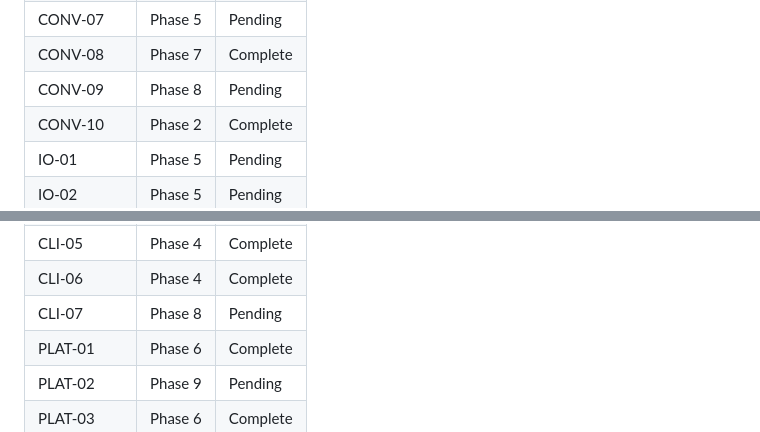
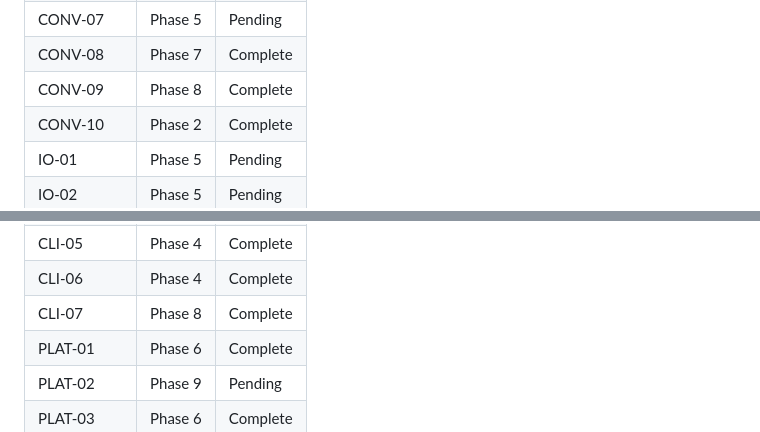
Before and after one commit to noahkiss/markshift, a Markdown page: .planning/REQUIREMENTS.md, 2 parts joined by grey strips. GitHub-like rendering.

```diff
--- a/.planning/REQUIREMENTS.md
+++ b/.planning/REQUIREMENTS.md
@@ -109,7 +109,7 @@ Which phases cover which requirements. Updated during roadmap creation.
 | CONV-06 | Phase 3 | Complete |
 | CONV-07 | Phase 5 | Pending |
 | CONV-08 | Phase 7 | Complete |
-| CONV-09 | Phase 8 | Pending |
+| CONV-09 | Phase 8 | Complete |
 | CONV-10 | Phase 2 | Complete |
 | IO-01 | Phase 5 | Pending |
 | IO-02 | Phase 5 | Pending |
@@ -123,7 +123,7 @@ Which phases cover which requirements. Updated during roadmap creation.
 | CLI-04 | Phase 4 | Complete |
 | CLI-05 | Phase 4 | Complete |
 | CLI-06 | Phase 4 | Complete |
-| CLI-07 | Phase 8 | Pending |
+| CLI-07 | Phase 8 | Complete |
 | PLAT-01 | Phase 6 | Complete |
 | PLAT-02 | Phase 9 | Pending |
 | PLAT-03 | Phase 6 | Complete |
```
Also changed, not shown: other parts of .planning/REQUIREMENTS.md (+3 -3 lines), .planning/ROADMAP.md (+3 -3 lines), 1 other file.
